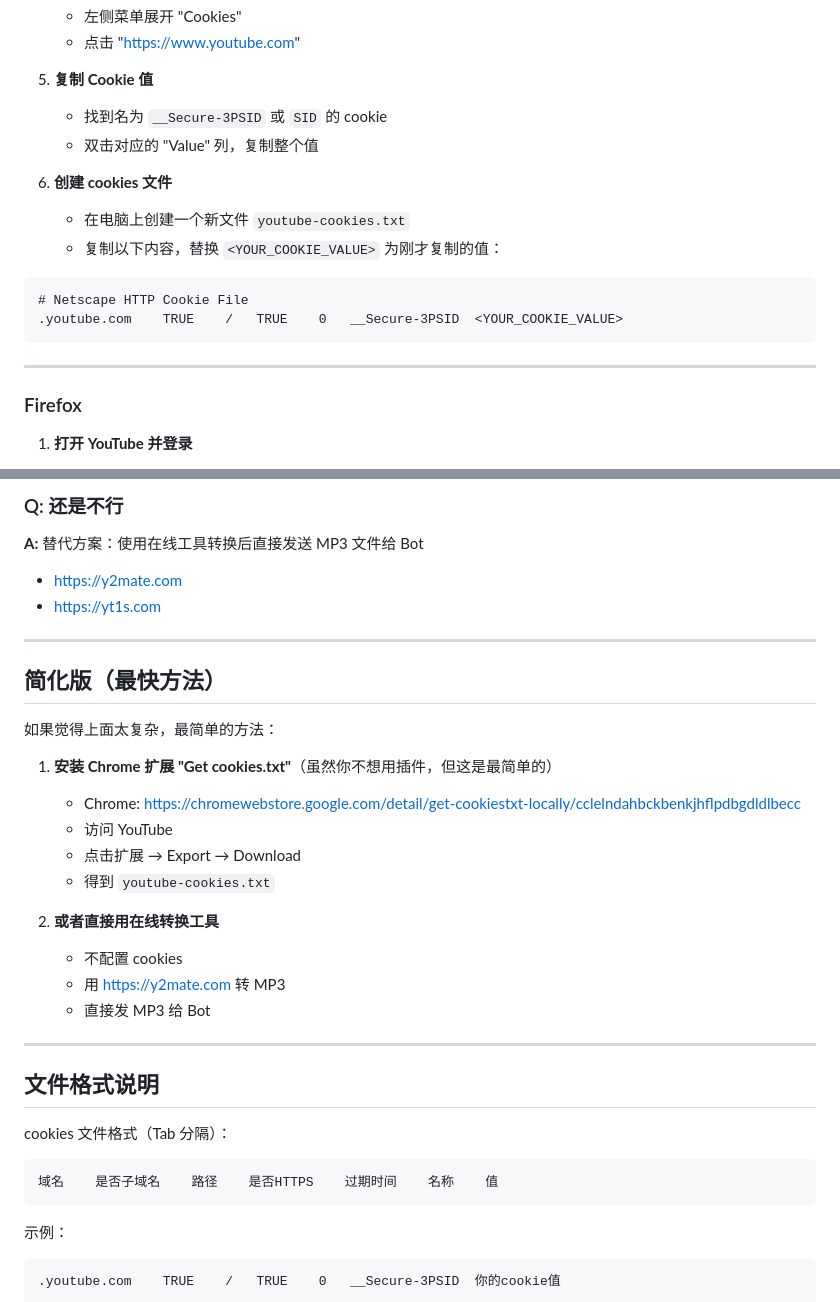
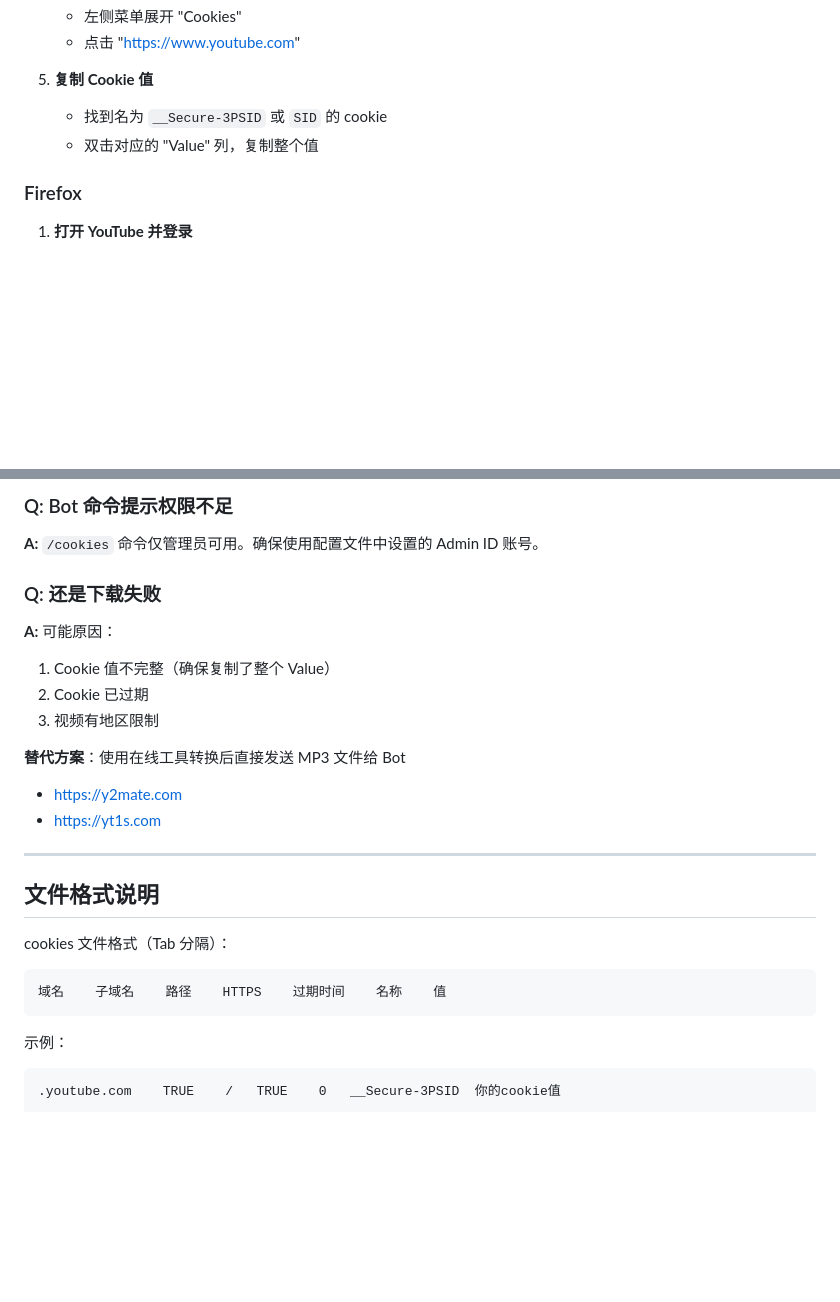
Before and after one commit to qqzhoufan/fish_music, a Markdown page: COOKES.md, 2 parts joined by grey strips. Drawn GitHub-style; blank space fills up the shorter version.

````diff
--- a/COOKES.md
+++ b/COOKES.md
@@ -34,17 +65,6 @@ ERROR: [youtube] XXXXX: Sign in to confirm you're not a bot.
    - 找到名为 `__Secure-3PSID` 或 `SID` 的 cookie
    - 双击对应的 "Value" 列，复制整个值
 
-6. **创建 cookies 文件**
-   - 在电脑上创建一个新文件 `youtube-cookies.txt`
-   - 复制以下内容，替换 `<YOUR_COOKIE_VALUE>` 为刚才复制的值：
-
-```
-# Netscape HTTP Cookie File
-.youtube.com	TRUE	/	TRUE	0	__Secure-3PSID	<YOUR_COOKIE_VALUE>
-```
-
----
-
 ### Firefox
 
 1. **打开 YouTube 并登录**
@@ -152,26 +145,18 @@ docker compose logs -f bot
 
-### Q: 还是不行
+### Q: Bot 命令提示权限不足
 
-**A:** 替代方案：使用在线工具转换后直接发送 MP3 文件给 Bot
+**A:** `/cookies` 命令仅管理员可用。确保使用配置文件中设置的 Admin ID 账号。
+
+### Q: 还是下载失败
+
+**A:** 可能原因：
+1. Cookie 值不完整（确保复制了整个 Value）
+2. Cookie 已过期
+3. 视频有地区限制
+
+**替代方案**：使用在线工具转换后直接发送 MP3 文件给 Bot
 - https://y2mate.com
 - https://yt1s.com
-
----
-
-## 简化版（最快方法）
-
-如果觉得上面太复杂，最简单的方法：
-
-1. **安装 Chrome 扩展 "Get cookies.txt"**（虽然你不想用插件，但这是最简单的）
-   - Chrome: https://chromewebstore.google.com/detail/get-cookiestxt-locally/cclelndahbckbenkjhflpdbgdldlbecc
-   - 访问 YouTube
-   - 点击扩展 → Export → Download
-   - 得到 `youtube-cookies.txt`
-
-2. **或者直接用在线转换工具**
-   - 不配置 cookies
-   - 用 https://y2mate.com 转 MP3
-   - 直接发 MP3 给 Bot
 
 ---
 
@@ -180,7 +165,7 @@ docker compose logs -f bot
 cookies 文件格式（Tab 分隔）：
 
 ```
-域名    是否子域名    路径    是否HTTPS    过期时间    名称    值
+域名    子域名    路径    HTTPS    过期时间    名称    值
 ```
 
 示例：
````
Also changed, not shown: other parts of COOKES.md (+52 -48 lines), README.md (+4 -3 lines).
